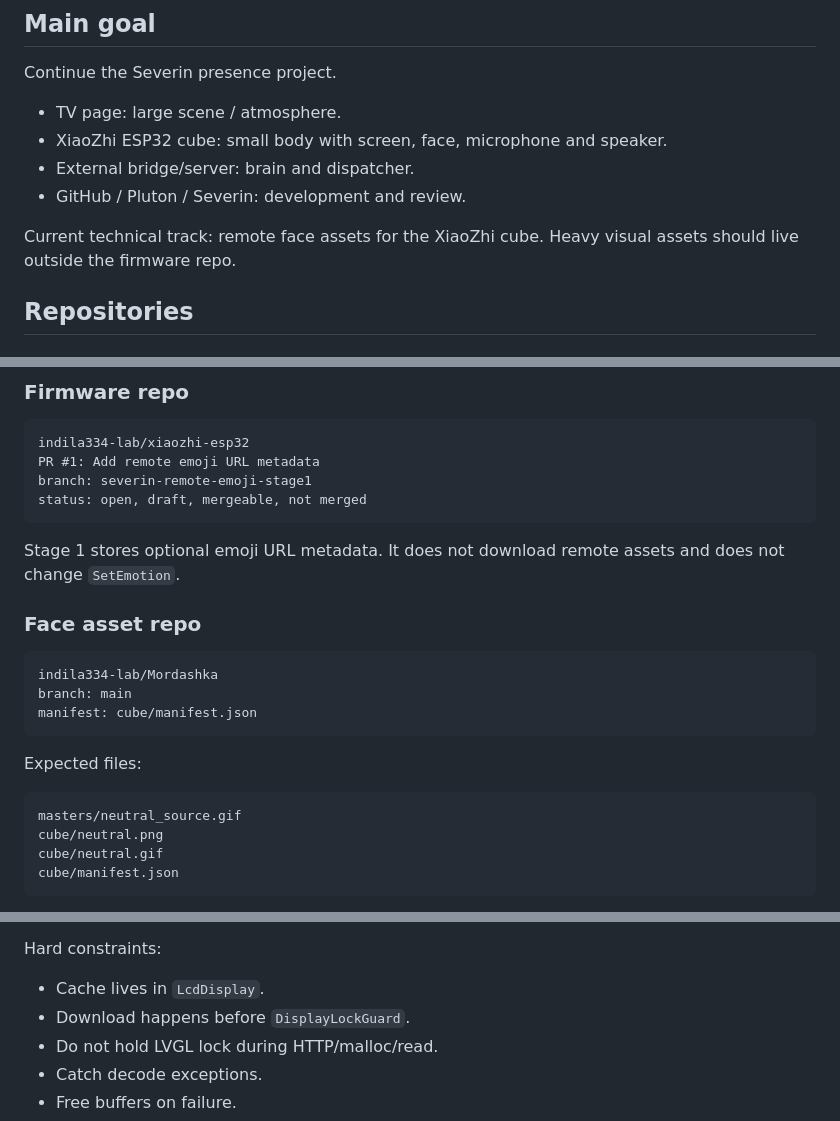
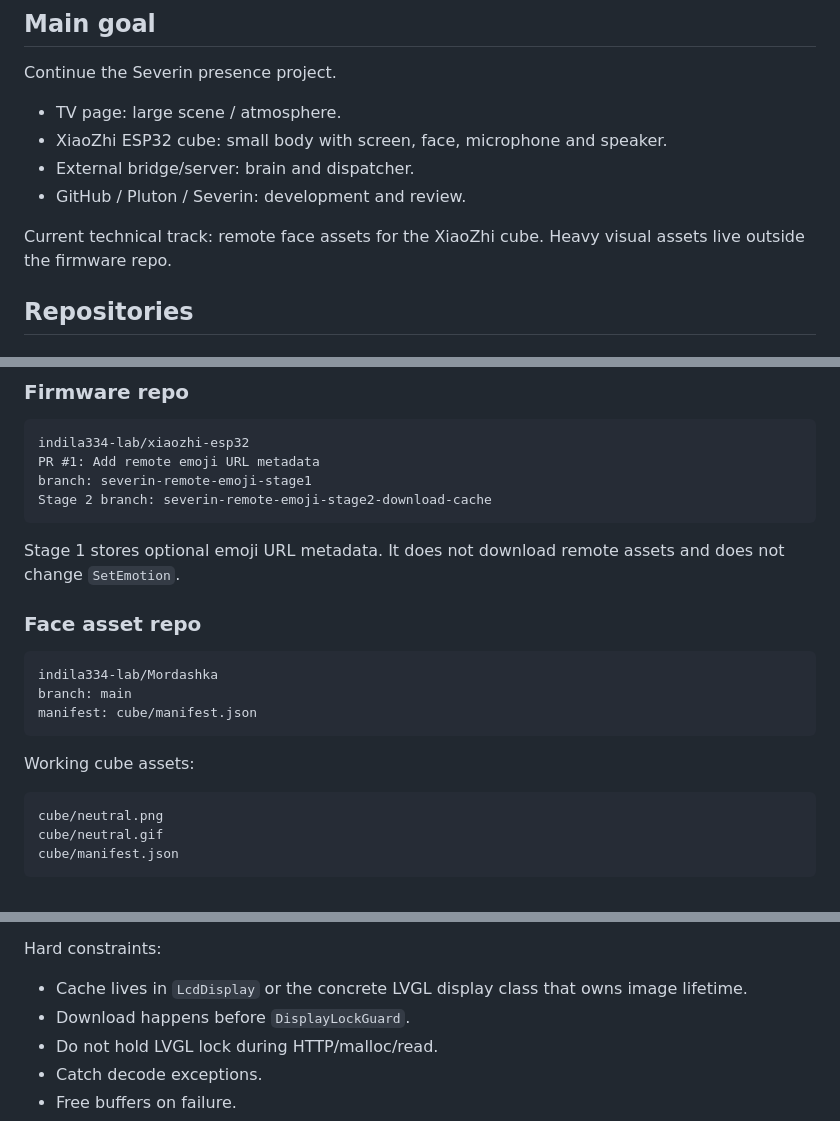
Before and after one commit to indila334-lab/noir-presence-lab, a Markdown page: bridge/severin-mailbox/CURRENT_TASKS.md, 3 parts joined by grey strips. GitHub-like rendering.

````diff
--- a/bridge/severin-mailbox/CURRENT_TASKS.md
+++ b/bridge/severin-mailbox/CURRENT_TASKS.md
@@ -13,7 +13,7 @@ Continue the Severin presence project.
 - External bridge/server: brain and dispatcher.
 - GitHub / Pluton / Severin: development and review.
 
-Current technical track: remote face assets for the XiaoZhi cube. Heavy visual assets should live outside the firmware repo.
+Current technical track: remote face assets for the XiaoZhi cube. Heavy visual assets live outside the firmware repo.
 
 ## Repositories
 
@@ -32,7 +32,7 @@ current file: bridge/severin-mailbox/CURRENT_TASKS.md
 indila334-lab/xiaozhi-esp32
 PR #1: Add remote emoji URL metadata
 branch: severin-remote-emoji-stage1
-status: open, draft, mergeable, not merged
+Stage 2 branch: severin-remote-emoji-stage2-download-cache
 ```
 
 Stage 1 stores optional emoji URL metadata. It does not download remote assets and does not change `SetEmotion`.
@@ -45,10 +45,9 @@ branch: main
 manifest: cube/manifest.json
 ```
 
-Expected files:
+Working cube assets:
 
 ```text
-masters/neutral_source.gif
 cube/neutral.png
 cube/neutral.gif
 cube/manifest.json
@@ -145,7 +129,7 @@ For `SetEmotion("neutral")`:
 
 Hard constraints:
 
-- Cache lives in `LcdDisplay`.
+- Cache lives in `LcdDisplay` or the concrete LVGL display class that owns image lifetime.
 - Download happens before `DisplayLockGuard`.
 - Do not hold LVGL lock during HTTP/malloc/read.
 - Catch decode exceptions.
````
Also changed, not shown: other parts of bridge/severin-mailbox/CURRENT_TASKS.md (+30 -45 lines).
